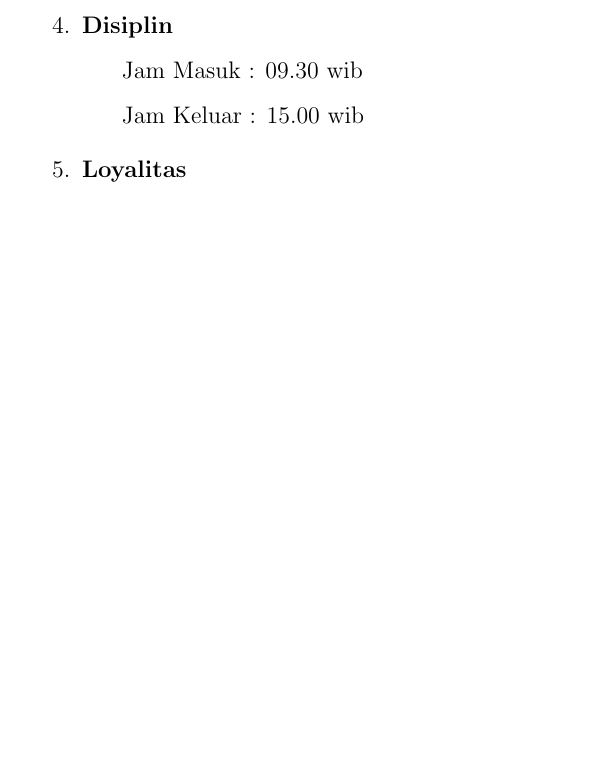
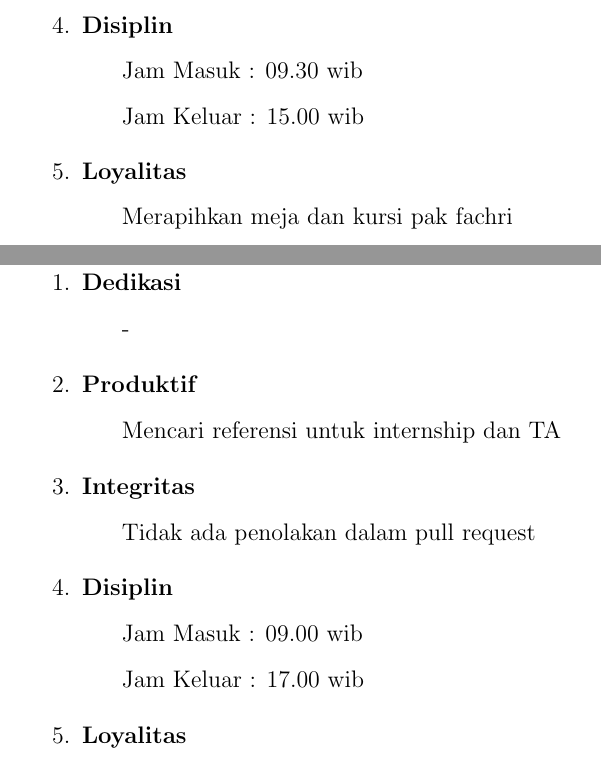
Before and after one commit to D4TI/Laporan2019, a LaTeX thesis (main.tex, which reads section/chapter2.tex): part of page 46 of 116 before the commit and two parts of pages 46 and 47 of 117 after it, the two joined at a grey line, cut so that both start at the same text, the shorter picture padded with empty space. Compiled offline with pdfLaTeX.

Commit message:
laporan harian

```diff
--- a/section/chapter2.tex
+++ b/section/chapter2.tex
@@ -529,3 +529,18 @@ Libur
 \item \textbf{Loyalitas}
 \subitem Merapihkan meja dan kursi pak fachri
 \end{enumerate}
+
+\subsection{Selasa, 09 April 2019}
+\begin{enumerate}
+\item \textbf{Dedikasi}
+\subitem -
+\item \textbf{Produktif}
+\subitem Mencari referensi untuk internship dan TA
+\item \textbf{Integritas}
+\subitem Tidak ada penolakan dalam pull request
+\item \textbf{Disiplin}
+\subitem Jam Masuk : 09.00 wib
+\subitem Jam Keluar : 17.00 wib
+\item \textbf{Loyalitas}
+\subitem Merapihkan meja dan kursi pak fachri
+\end{enumerate}
```
Also changed, not shown: main.pdf.
